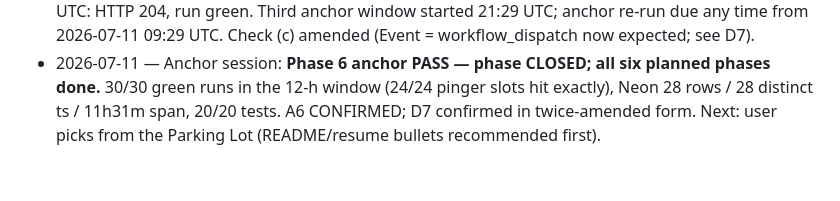
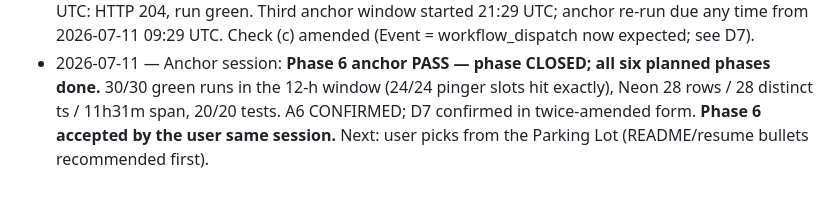
Before and after one commit to Amlenk/dublin-bikes-forecast, a Markdown page: docs/handover.md, the part around the change. GitHub-like rendering.

Commit message:
Record user acceptance of Phase 6

```diff
--- a/docs/handover.md
+++ b/docs/handover.md
@@ -517,5 +517,6 @@ what changed.
   all six planned phases done.** 30/30 green runs in the 12-h window
   (24/24 pinger slots hit exactly), Neon 28 rows / 28 distinct ts /
   11h31m span, 20/20 tests. A6 CONFIRMED; D7 confirmed in
-  twice-amended form. Next: user picks from the Parking Lot
-  (README/resume bullets recommended first).
+  twice-amended form. **Phase 6 accepted by the user same session.**
+  Next: user picks from the Parking Lot (README/resume bullets
+  recommended first).
```
